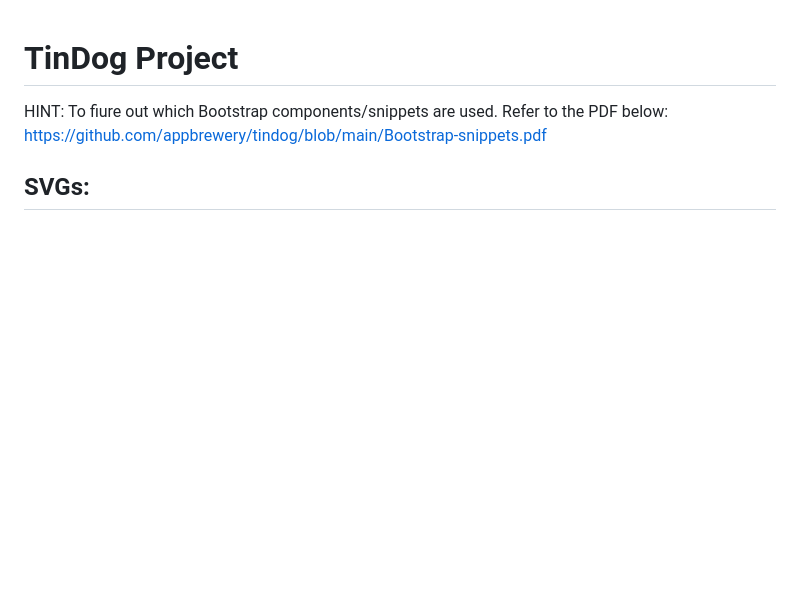
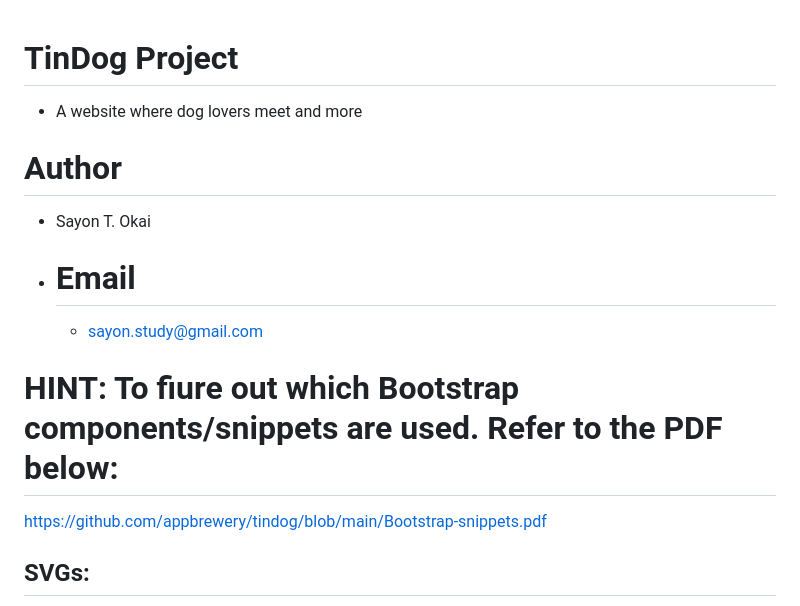
Before and after one commit to Sayon-okai/TinDog-Project.github.io, a Markdown page: README.md, the part around the change. GitHub-like rendering; blank space fills up the shorter version.

Commit message:
Added author info to project final

```diff
--- a/README.md
+++ b/README.md
@@ -1,6 +1,14 @@
 # TinDog Project
+ - A website where dog lovers meet and more
 
-HINT: To fiure out which Bootstrap components/snippets are used. Refer to the PDF below:
+# Author
+  - Sayon T. Okai
+  - # Email
+    - sayon.study@gmail.com
+
+
+
+# HINT: To fiure out which Bootstrap components/snippets are used. Refer to the PDF below:
 https://github.com/appbrewery/tindog/blob/main/Bootstrap-snippets.pdf
 
 ## SVGs:
```
